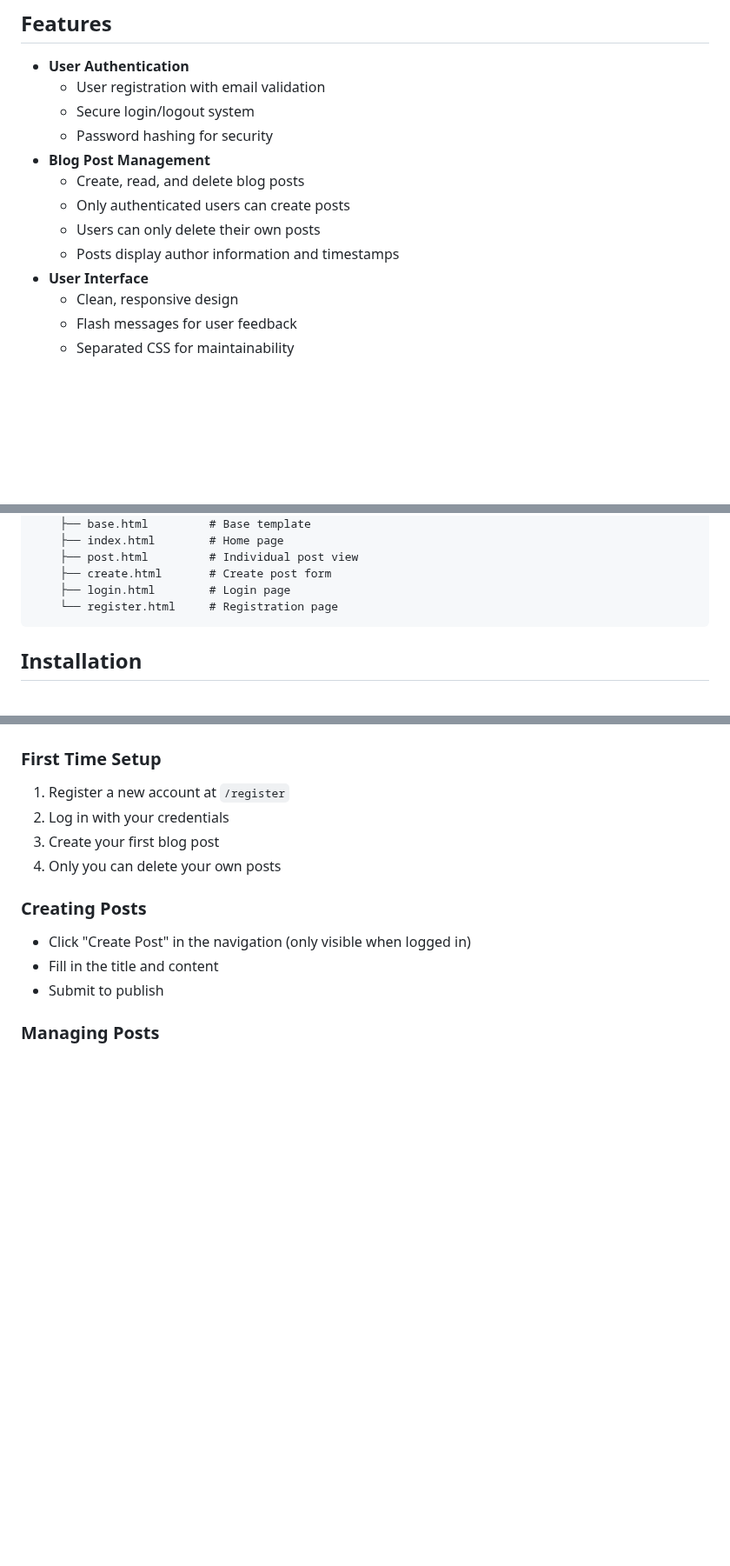
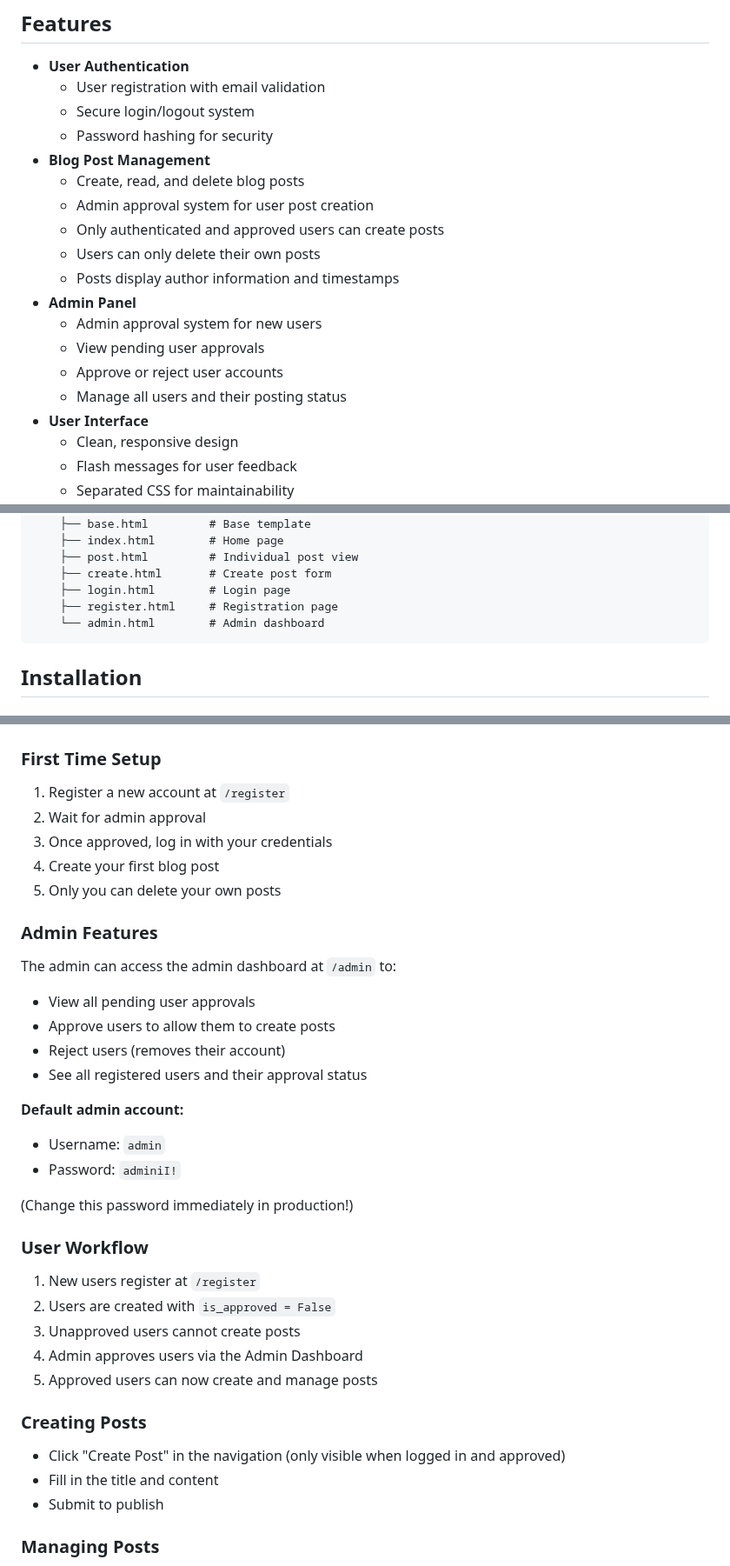
Before and after one commit to yukiseno/flask_blog, a Markdown page: README.md, 3 parts joined by grey strips. Shown at 87% size. GitHub-like rendering; blank space fills up the shorter version.

Commit message:
Update README with admin approval system documentation

````diff
--- a/README.md
+++ b/README.md
@@ -10,9 +10,15 @@ A full-featured blog application built with Flask, featuring user authentication
   - Password hashing for security
 - **Blog Post Management**
   - Create, read, and delete blog posts
-  - Only authenticated users can create posts
+  - Admin approval system for user post creation
+  - Only authenticated and approved users can create posts
   - Users can only delete their own posts
   - Posts display author information and timestamps
+- **Admin Panel**
+  - Admin approval system for new users
+  - View pending user approvals
+  - Approve or reject user accounts
+  - Manage all users and their posting status
 - **User Interface**
   - Clean, responsive design
   - Flash messages for user feedback
@@ -43,7 +49,8 @@ flask_blog/
     ├── post.html         # Individual post view
     ├── create.html       # Create post form
     ├── login.html        # Login page
-    └── register.html     # Registration page
+    ├── register.html     # Registration page
+    └── admin.html        # Admin dashboard
 ```
 
 ## Installation
@@ -89,13 +96,36 @@ python app.py
 ### First Time Setup
 
 1. Register a new account at `/register`
-2. Log in with your credentials
-3. Create your first blog post
-4. Only you can delete your own posts
+2. Wait for admin approval
+3. Once approved, log in with your credentials
+4. Create your first blog post
+5. Only you can delete your own posts
+
+### Admin Features
+
+The admin can access the admin dashboard at `/admin` to:
+- View all pending user approvals
+- Approve users to allow them to create posts
+- Reject users (removes their account)
+- See all registered users and their approval status
+
+**Default admin account:**
+- Username: `admin`
+- Password: `adminiI!`
+
+(Change this password immediately in production!)
+
+### User Workflow
+
+1. New users register at `/register`
+2. Users are created with `is_approved = False`
+3. Unapproved users cannot create posts
+4. Admin approves users via the Admin Dashboard
+5. Approved users can now create and manage posts
 
 ### Creating Posts
 
-- Click "Create Post" in the navigation (only visible when logged in)
+- Click "Create Post" in the navigation (only visible when logged in and approved)
 - Fill in the title and content
 - Submit to publish
 
````
Also changed, not shown: other parts of README.md (+4 -0 lines).
